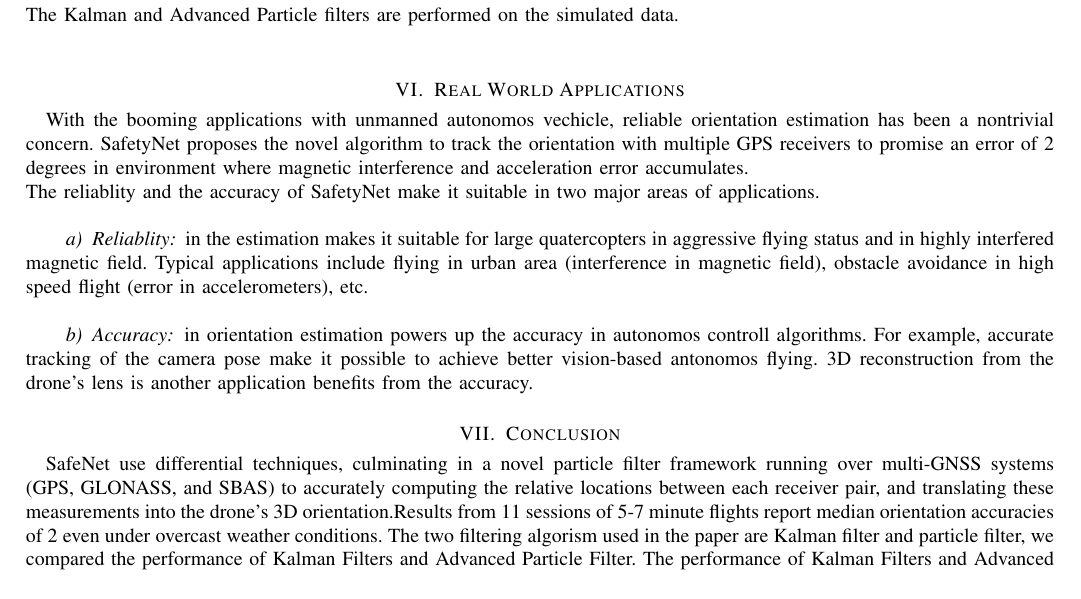
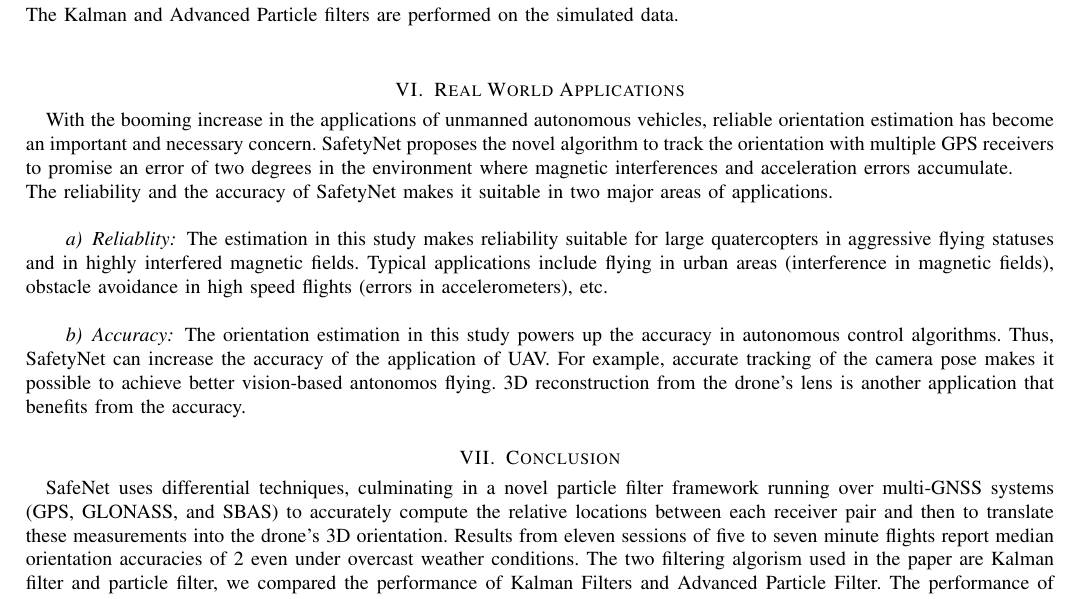
Before and after one commit to Ricardo-Zhang/drone-orientation-estimation, a LaTeX paper (report/bare_jrnl.tex): part of page 7 of 8, cut so that both start at the same text. Compiled offline with pdfLaTeX; a missing font is replaced by an installed copy or a similar font; a LaTeX package or settings file that is missing is left out.

Commit message:
Update bare_jrnl.tex

```diff
--- a/report/bare_jrnl.tex
+++ b/report/bare_jrnl.tex
@@ -837,22 +837,22 @@
 The Kalman and Advanced Particle filters are performed on the simulated data.\\
 
 \section{Real World Applications}
-With the booming applications with unmanned autonomos vechicle, reliable orientation
-estimation has been a nontrivial concern. SafetyNet proposes the novel algorithm
-to track the orientation with multiple GPS receivers to promise an error of 2 degrees
-in environment where magnetic interference and acceleration error accumulates.\\
-The reliablity and the accuracy of SafetyNet make it suitable in two major areas of
-applications.\\
-\paragraph{Reliablity} in the estimation makes it suitable for large quatercopters in aggressive
-flying status and in highly interfered magnetic field. Typical applications include
-flying in urban area (interference in magnetic field), obstacle avoidance in high
-speed flight (error in accelerometers), etc. \\
-\paragraph{Accuracy} in orientation estimation powers up the accuracy in
-autonomos controll algorithms. For example, accurate tracking of the camera pose make it possible
-to achieve better vision-based antonomos flying. 3D reconstruction from the drone's
-lens is another application benefits from the accuracy.
-
+With the booming increase in the applications of unmanned autonomous vehicles, reliable orientation estimation has become an important and necessary concern. SafetyNet proposes the novel algorithm to track the orientation with multiple GPS receivers to promise an error of two
+degrees in the environment where magnetic interferences and acceleration errors accumulate.\\
+The reliability and the accuracy of SafetyNet makes it suitable in two major areas of applications.\\
+\paragraph{Reliablity} The estimation in this study makes reliability suitable for large quatercopters in aggressive flying statuses and in highly interfered
+magnetic fields. Typical applications include flying in urban areas (interference in magnetic fields), obstacle avoidance in high
+speed flights (errors in accelerometers), etc. \\
+\paragraph{Accuracy} The orientation estimation in this study powers up the accuracy in autonomous control algorithms. Thus, SafetyNet can increase the accuracy of the application of UAV. For example, accurate
+tracking of the camera pose makes it possible to achieve better vision-based antonomos flying. 3D reconstruction from the
+drone’s lens is another application that benefits from the accuracy.
 \section{Conclusion}
 
-SafeNet use differential techniques, culminating in a novel particle filter framework running over multi-GNSS systems (GPS, GLONASS, and SBAS) to accurately computing the relative locations between each receiver pair, and translating these measurements into the drone’s 3D orientation.Results from 11 sessions of 5-7 minute flights report median orientation accuracies of 2  even under overcast weather conditions. The two filtering algorism used in the paper are Kalman filter and particle filter, we compared the performance of Kalman Filters and Advanced Particle Filter. The performance of Kalman Filters
-and Advanced Particle Filters is similar with less aggressive flight, when comes in to highly aggressive flight,
+SafeNet uses differential techniques, culminating in a novel particle filter framework running over multi-GNSS systems
+(GPS, GLONASS, and SBAS) to accurately compute the relative locations between each receiver pair and then to translate these
+measurements into the drone's 3D orientation. Results from eleven sessions of five to seven minute flights report median orientation accuracies
+of 2 even under overcast weather conditions. The two filtering algorism used in the paper are Kalman filter and particle filter, we
+compared the performance of Kalman Filters and Advanced Particle Filter. The performance of Kalman Filters and Advanced
+Particle Filters is similar with less aggressive flight, when comes in to highly aggressive flight, Advanced Particle Filters can
+better track the drone than Kalman Filter. And after the highly aggressive flight, Kalman Fliter has large deviation, while
+Advanced Particle Filters still performs well. The reason can be listed as below:
```
Also changed, not shown: report/bare_jrnl.tex (3 more changed lines).
